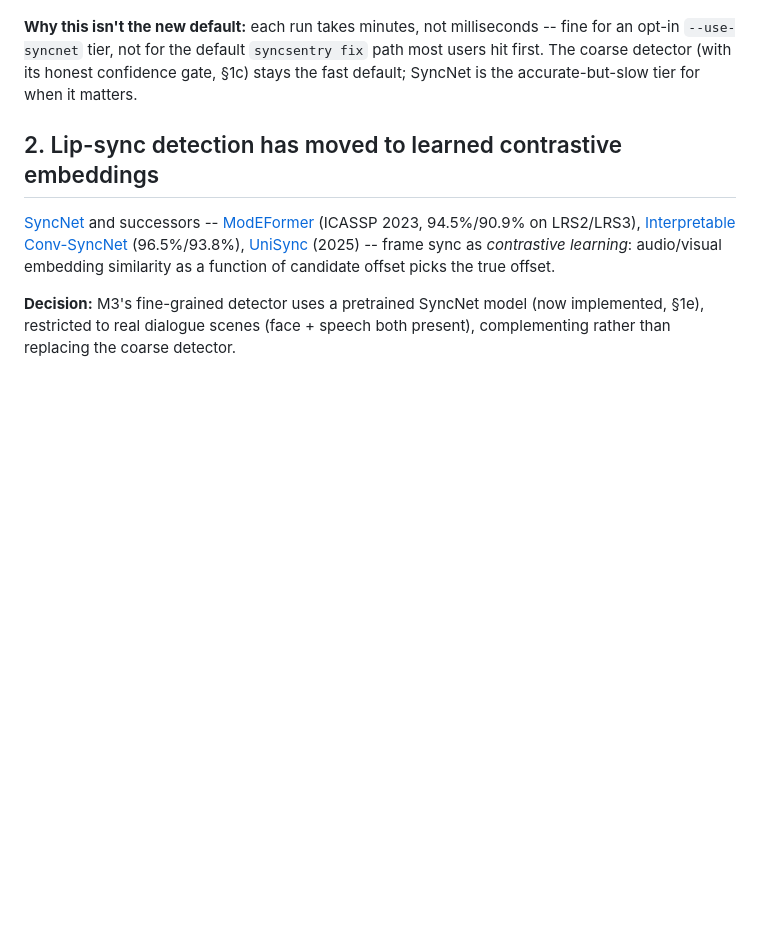
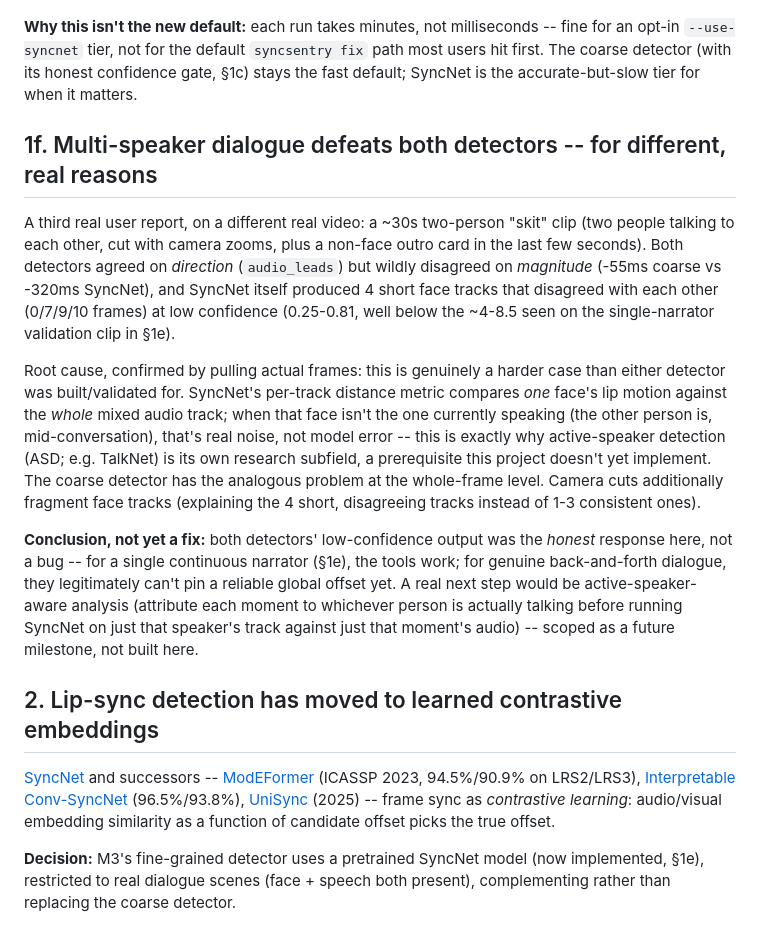
Before and after one commit to arjun-thekkethil11/syncsentry, a Markdown page: docs/RESEARCH.md, the part around the change. GitHub-like rendering; blank space fills up the shorter version.

Commit message:
Document multi-speaker dialogue as a real limitation for both A/V detectors (found via 3rd real-video report)

```diff
--- a/docs/RESEARCH.md
+++ b/docs/RESEARCH.md
@@ -140,6 +140,37 @@ default `syncsentry fix` path most users hit first. The coarse detector
 (with its honest confidence gate, §1c) stays the fast default; SyncNet is
 the accurate-but-slow tier for when it matters.
 
+## 1f. Multi-speaker dialogue defeats both detectors -- for different, real reasons
+
+A third real user report, on a different real video: a ~30s two-person
+"skit" clip (two people talking to each other, cut with camera zooms, plus
+a non-face outro card in the last few seconds). Both detectors agreed on
+*direction* (`audio_leads`) but wildly disagreed on *magnitude* (-55ms
+coarse vs -320ms SyncNet), and SyncNet itself produced 4 short face tracks
+that disagreed with each other (0/7/9/10 frames) at low confidence
+(0.25-0.81, well below the ~4-8.5 seen on the single-narrator validation
+clip in §1e).
+
+Root cause, confirmed by pulling actual frames: this is genuinely a harder
+case than either detector was built/validated for. SyncNet's per-track
+distance metric compares *one* face's lip motion against the *whole* mixed
+audio track; when that face isn't the one currently speaking (the other
+person is, mid-conversation), that's real noise, not model error -- this is
+exactly why active-speaker detection (ASD; e.g. TalkNet) is its own
+research subfield, a prerequisite this project doesn't yet implement. The
+coarse detector has the analogous problem at the whole-frame level. Camera
+cuts additionally fragment face tracks (explaining the 4 short,
+disagreeing tracks instead of 1-3 consistent ones).
+
+**Conclusion, not yet a fix:** both detectors' low-confidence output was
+the *honest* response here, not a bug -- for a single continuous narrator
+(§1e), the tools work; for genuine back-and-forth dialogue, they
+legitimately can't pin a reliable global offset yet. A real next step
+would be active-speaker-aware analysis (attribute each moment to whichever
+person is actually talking before running SyncNet on just that speaker's
+track against just that moment's audio) -- scoped as a future milestone,
+not built here.
+
 ## 2. Lip-sync detection has moved to learned contrastive embeddings
 
 [SyncNet](http://arxiv.org/pdf/2005.08606v1) and successors --
```
